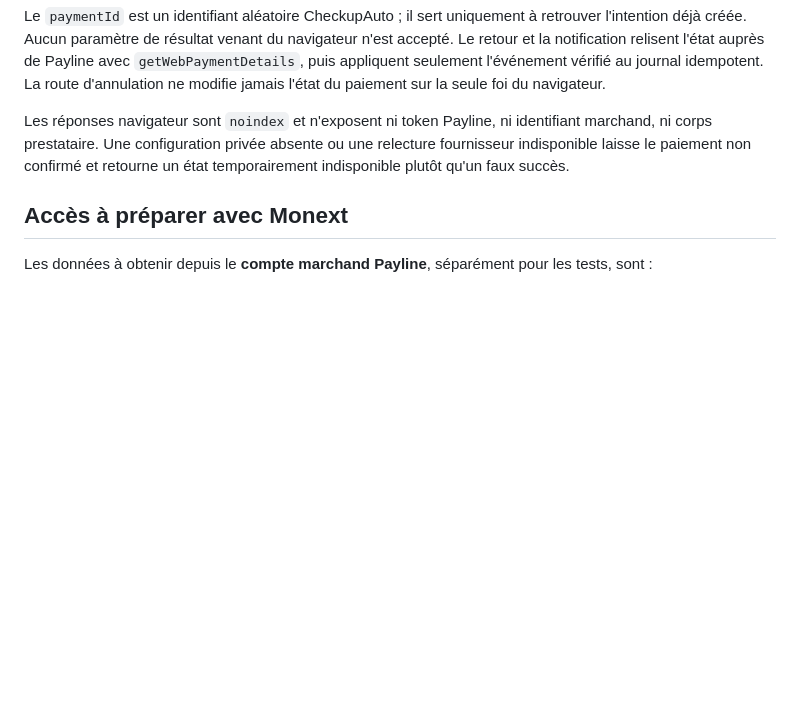
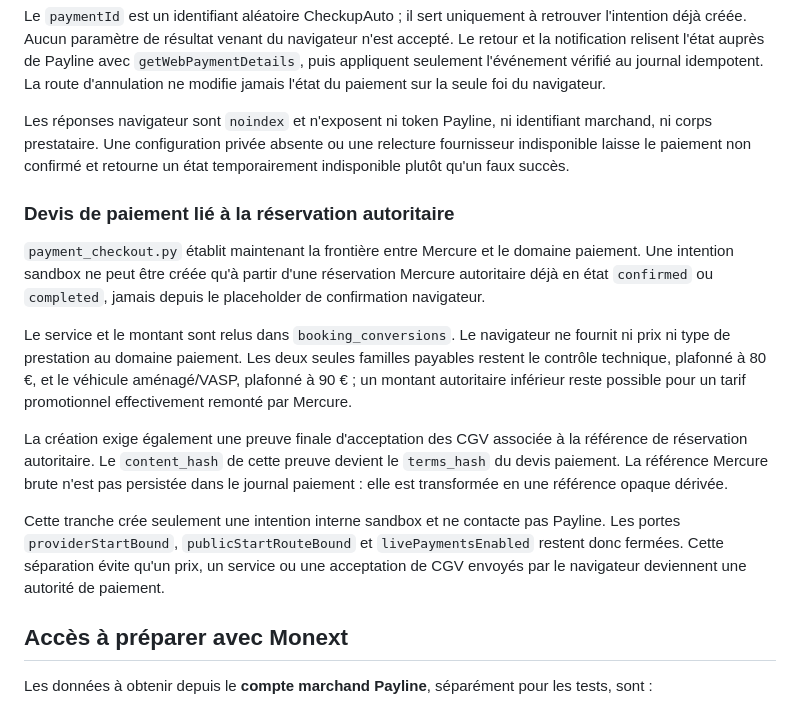
Before and after one commit to Memorithm/CHECKUPAUTO.FR, a Markdown page: docs/payments.md, the part around the change. Rendered like a GitHub page; blank space fills up the shorter version.

Commit message:
docs: document authoritative booking-to-payment quote

```diff
--- a/docs/payments.md
+++ b/docs/payments.md
@@ -73,6 +73,16 @@ Les routes sandbox sont maintenant liées à l'application :
 Le `paymentId` est un identifiant aléatoire CheckupAuto ; il sert uniquement à retrouver l'intention déjà créée. Aucun paramètre de résultat venant du navigateur n'est accepté. Le retour et la notification relisent l'état auprès de Payline avec `getWebPaymentDetails`, puis appliquent seulement l'événement vérifié au journal idempotent. La route d'annulation ne modifie jamais l'état du paiement sur la seule foi du navigateur.
 
 Les réponses navigateur sont `noindex` et n'exposent ni token Payline, ni identifiant marchand, ni corps prestataire. Une configuration privée absente ou une relecture fournisseur indisponible laisse le paiement non confirmé et retourne un état temporairement indisponible plutôt qu'un faux succès.
+
+### Devis de paiement lié à la réservation autoritaire
+
+`payment_checkout.py` établit maintenant la frontière entre Mercure et le domaine paiement. Une intention sandbox ne peut être créée qu'à partir d'une réservation Mercure autoritaire déjà en état `confirmed` ou `completed`, jamais depuis le placeholder de confirmation navigateur.
+
+Le service et le montant sont relus dans `booking_conversions`. Le navigateur ne fournit ni prix ni type de prestation au domaine paiement. Les deux seules familles payables restent le contrôle technique, plafonné à 80 €, et le véhicule aménagé/VASP, plafonné à 90 € ; un montant autoritaire inférieur reste possible pour un tarif promotionnel effectivement remonté par Mercure.
+
+La création exige également une preuve finale d'acceptation des CGV associée à la référence de réservation autoritaire. Le `content_hash` de cette preuve devient le `terms_hash` du devis paiement. La référence Mercure brute n'est pas persistée dans le journal paiement : elle est transformée en une référence opaque dérivée.
+
+Cette tranche crée seulement une intention interne sandbox et ne contacte pas Payline. Les portes `providerStartBound`, `publicStartRouteBound` et `livePaymentsEnabled` restent donc fermées. Cette séparation évite qu'un prix, un service ou une acceptation de CGV envoyés par le navigateur deviennent une autorité de paiement.
 
 ## Accès à préparer avec Monext
 
```
